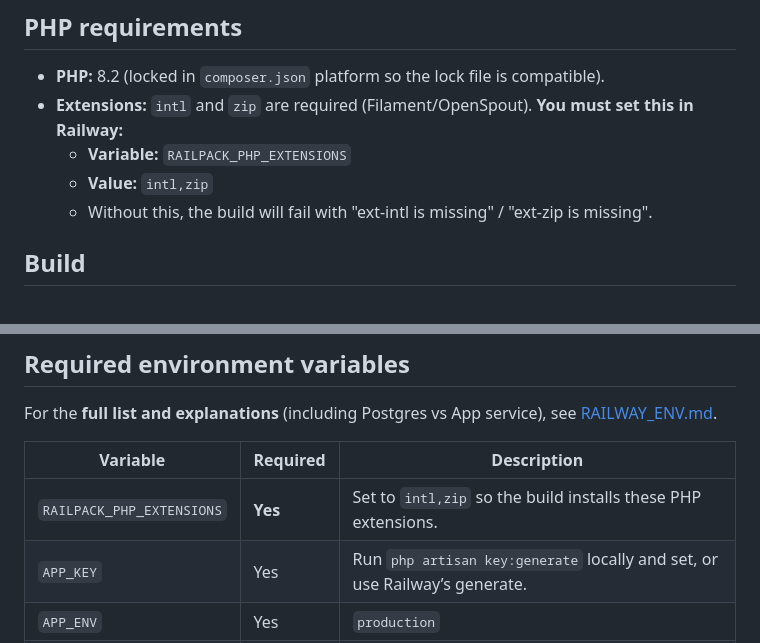
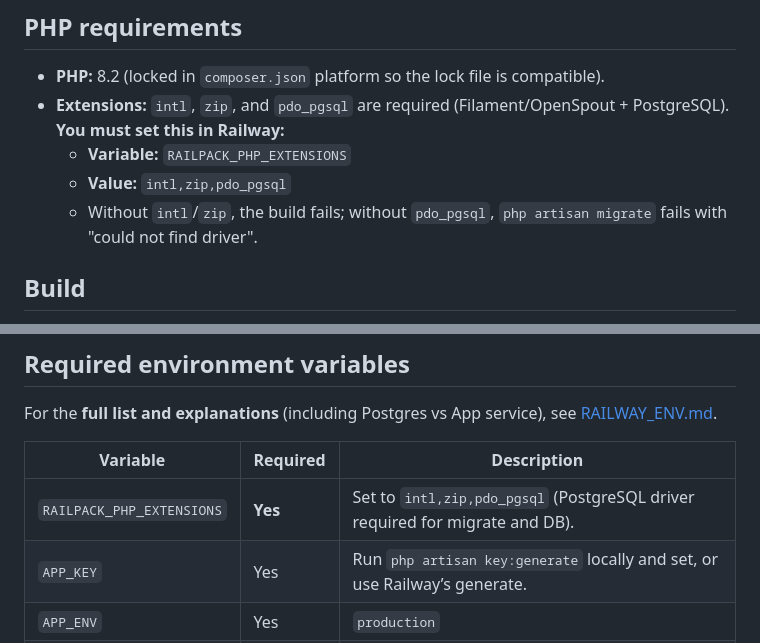
Before and after one commit to aviadmols/SiteBlocks, a Markdown page: docs/RAILWAY.md, 2 parts joined by grey strips. Drawn GitHub-style.

```diff
--- a/docs/RAILWAY.md
+++ b/docs/RAILWAY.md
@@ -3,10 +3,10 @@
 ## PHP requirements
 
 - **PHP:** 8.2 (locked in `composer.json` platform so the lock file is compatible).
-- **Extensions:** `intl` and `zip` are required (Filament/OpenSpout). **You must set this in Railway:**
+- **Extensions:** `intl`, `zip`, and `pdo_pgsql` are required (Filament/OpenSpout + PostgreSQL). **You must set this in Railway:**
   - **Variable:** `RAILPACK_PHP_EXTENSIONS`
-  - **Value:** `intl,zip`
-  - Without this, the build will fail with "ext-intl is missing" / "ext-zip is missing".
+  - **Value:** `intl,zip,pdo_pgsql`
+  - Without `intl`/`zip`, the build fails; without `pdo_pgsql`, `php artisan migrate` fails with "could not find driver".
 
 ## Build
 
@@ -38,7 +38,7 @@ For the **full list and explanations** (including Postgres vs App service), see
 
 | Variable                   | Required | Description |
 |----------------------------|----------|-------------|
-| `RAILPACK_PHP_EXTENSIONS`  | **Yes**  | Set to `intl,zip` so the build installs these PHP extensions. |
+| `RAILPACK_PHP_EXTENSIONS`  | **Yes**  | Set to `intl,zip,pdo_pgsql` (PostgreSQL driver required for migrate and DB). |
 | `APP_KEY`                  | Yes      | Run `php artisan key:generate` locally and set, or use Railway’s generate. |
 | `APP_ENV`       | Yes      | `production` |
 | `APP_DEBUG`     | Yes      | `false` |
```
Also changed, not shown: docs/RAILWAY_ENV.md (+45 -6 lines).
